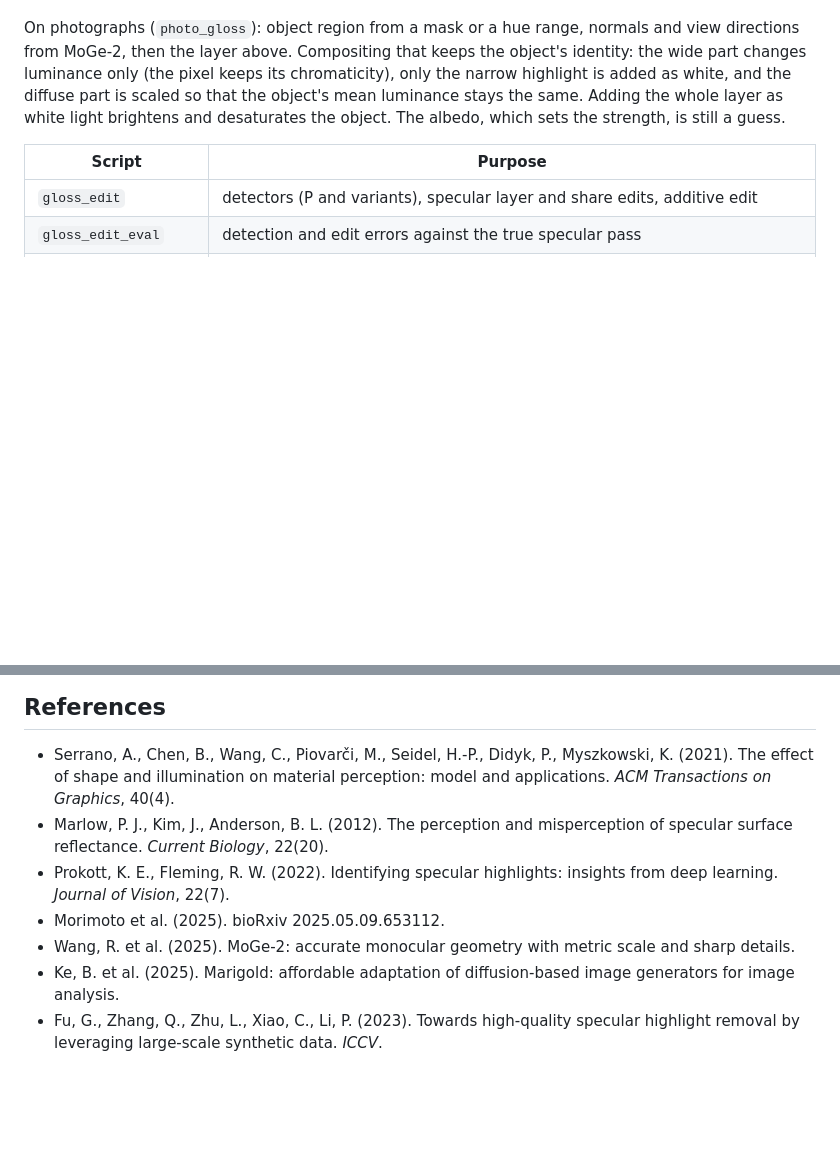
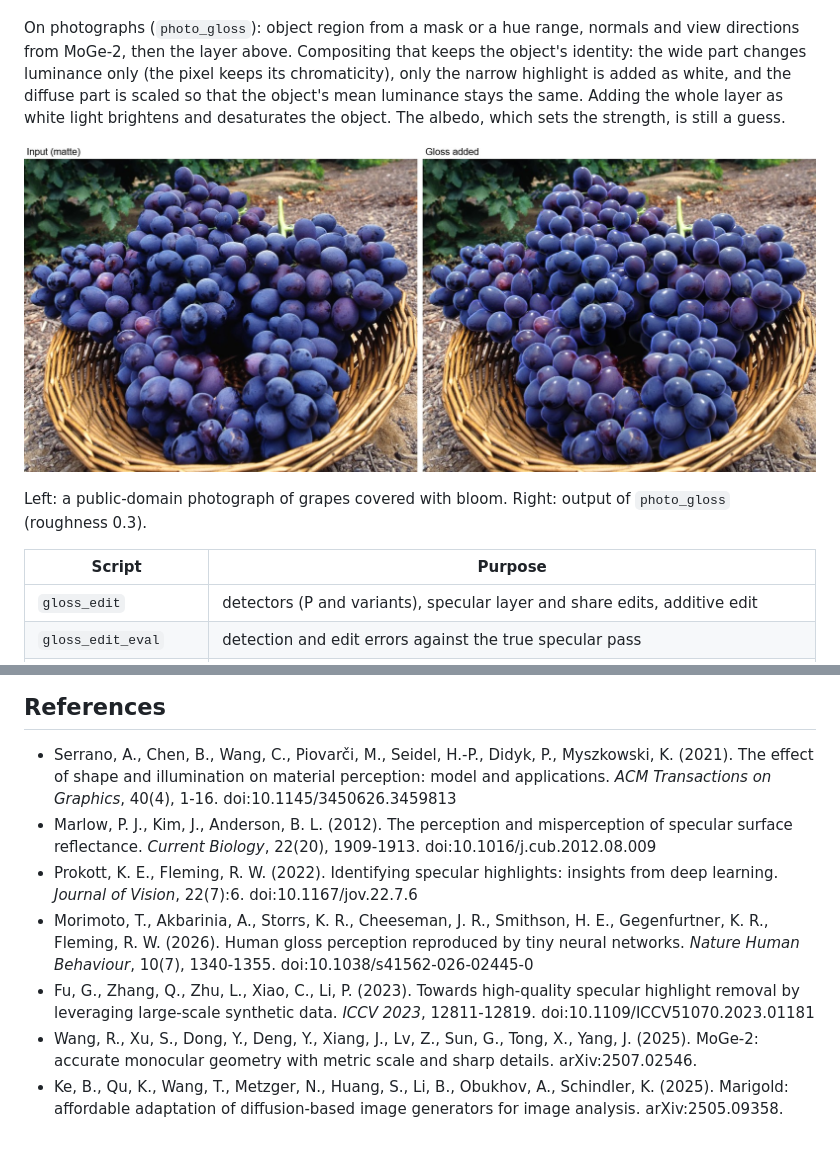
Before and after one commit to Pero1031/gloss-perception-lab, a Markdown page: README.md, 2 parts joined by grey strips. Rendered like a GitHub page; pictures changed too: assets/grapes_gloss.jpg (added); blank space fills up the shorter version.

Commit message:
Verify references and add a photo example to the README

```diff
--- a/README.md
+++ b/README.md
@@ -88,6 +88,10 @@ keeps its chromaticity), only the narrow highlight is added as white, and the di
 object's mean luminance stays the same. Adding the whole layer as white light brightens and desaturates the object.
 The albedo, which sets the strength, is still a guess.
 
+![Gloss added to matte grapes](assets/grapes_gloss.jpg)
+
+Left: a public-domain photograph of grapes covered with bloom. Right: output of `photo_gloss` (roughness 0.3).
+
 | Script | Purpose |
 |---|---|
 | `gloss_edit` | detectors (P and variants), specular layer and share edits, additive edit |
@@ -154,13 +158,18 @@ Scripts that import `bpy` run inside Blender (`blender -b --factory-startup -P <
 ## References
 
 - Serrano, A., Chen, B., Wang, C., Piovarči, M., Seidel, H.-P., Didyk, P., Myszkowski, K. (2021). The effect of shape and
-  illumination on material perception: model and applications. *ACM Transactions on Graphics*, 40(4).
+  illumination on material perception: model and applications. *ACM Transactions on Graphics*, 40(4), 1-16.
+  doi:10.1145/3450626.3459813
 - Marlow, P. J., Kim, J., Anderson, B. L. (2012). The perception and misperception of specular surface reflectance.
-  *Current Biology*, 22(20).
+  *Current Biology*, 22(20), 1909-1913. doi:10.1016/j.cub.2012.08.009
 - Prokott, K. E., Fleming, R. W. (2022). Identifying specular highlights: insights from deep learning. *Journal of
-  Vision*, 22(7).
-- Morimoto et al. (2025). bioRxiv 2025.05.09.653112.
-- Wang, R. et al. (2025). MoGe-2: accurate monocular geometry with metric scale and sharp details.
-- Ke, B. et al. (2025). Marigold: affordable adaptation of diffusion-based image generators for image analysis.
+  Vision*, 22(7):6. doi:10.1167/jov.22.7.6
+- Morimoto, T., Akbarinia, A., Storrs, K. R., Cheeseman, J. R., Smithson, H. E., Gegenfurtner, K. R., Fleming, R. W.
+  (2026). Human gloss perception reproduced by tiny neural networks. *Nature Human Behaviour*, 10(7), 1340-1355.
+  doi:10.1038/s41562-026-02445-0
 - Fu, G., Zhang, Q., Zhu, L., Xiao, C., Li, P. (2023). Towards high-quality specular highlight removal by leveraging
-  large-scale synthetic data. *ICCV*.
+  large-scale synthetic data. *ICCV 2023*, 12811-12819. doi:10.1109/ICCV51070.2023.01181
+- Wang, R., Xu, S., Dong, Y., Deng, Y., Xiang, J., Lv, Z., Sun, G., Tong, X., Yang, J. (2025). MoGe-2: accurate
+  monocular geometry with metric scale and sharp details. arXiv:2507.02546.
+- Ke, B., Qu, K., Wang, T., Metzger, N., Huang, S., Li, B., Obukhov, A., Schindler, K. (2025). Marigold: affordable
+  adaptation of diffusion-based image generators for image analysis. arXiv:2505.09358.
```
Also changed, not shown: 1 other file.
